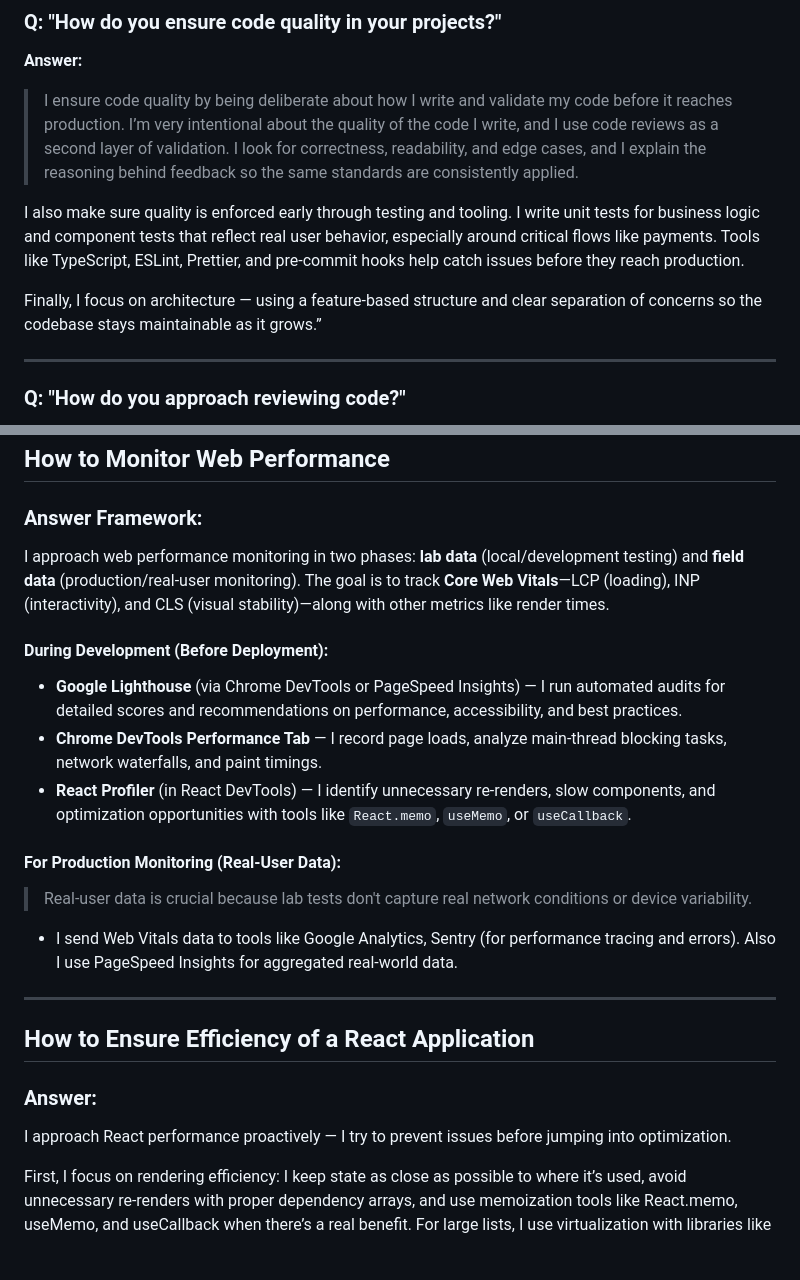
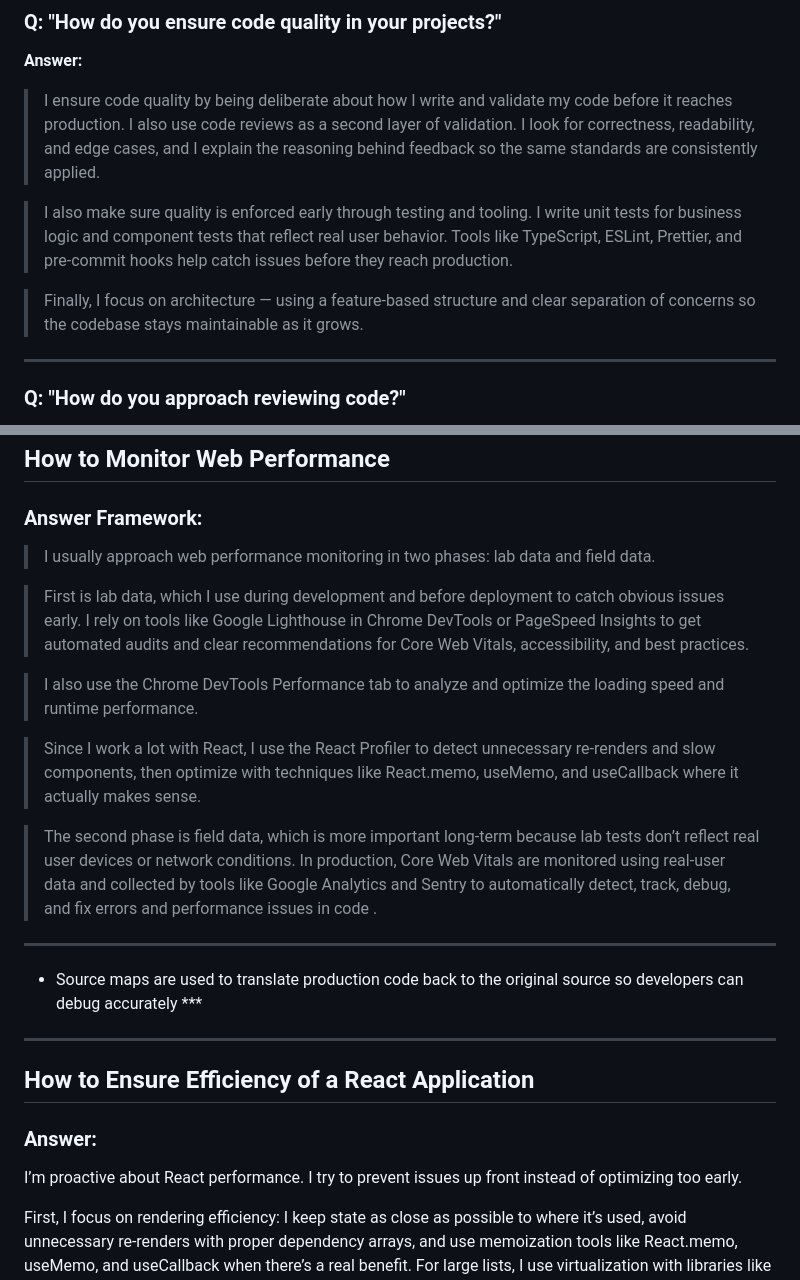
Before and after one commit to orsdev/adserve-demo, a Markdown page: moniepoint/stage-three-interview-prep.md, 2 parts joined by grey strips. Rendered like a GitHub page; blank space fills up the shorter version.

Commit message:
Improve clarity and detail in interview prep responses
Refined answers for code quality, web performance monitoring, and React performance efficiency.

```diff
--- a/moniepoint/stage-three-interview-prep.md
+++ b/moniepoint/stage-three-interview-prep.md
@@ -57,11 +57,13 @@ The interviewer will ask follow-up questions based on your resume. Be ready to:
 
 **Answer:**
 
-> I ensure code quality by being deliberate about how I write and validate my code before it reaches production. I’m very intentional about the quality of the code I write, and I use code reviews as a second layer of validation. I look for correctness, readability, and edge cases, and I explain the reasoning behind feedback so the same standards are consistently applied.
+> I ensure code quality by being deliberate about how I write and validate my code before it reaches production. I also use code reviews as a second layer of validation. I look for correctness, readability, and edge cases, and I explain the reasoning behind feedback so the same standards are consistently applied.
 
-I also make sure quality is enforced early through testing and tooling. I write unit tests for business logic and component tests that reflect real user behavior, especially around critical flows like payments. Tools like TypeScript, ESLint, Prettier, and pre-commit hooks help catch issues before they reach production.
+> I also make sure quality is enforced early through testing and tooling. I write unit tests for business logic and component tests that reflect real user behavior. Tools like TypeScript, ESLint, Prettier, and pre-commit hooks help catch issues before they reach production.
 
-Finally, I focus on architecture — using a feature-based structure and clear separation of concerns so the codebase stays maintainable as it grows.”
+> Finally, I focus on architecture — using a feature-based structure and clear separation of concerns so the codebase stays maintainable as it grows.
+
+
 
 
 ---
@@ -212,7 +214,22 @@ export default withAuth(DashboardPage);
 
 ### Answer Framework:
 
-I approach web performance monitoring in two phases: **lab data** (local/development testing) and **field data** (production/real-user monitoring). The goal is to track **Core Web Vitals**—LCP (loading), INP (interactivity), and CLS (visual stability)—along with other metrics like render times.
+>I usually approach web performance monitoring in two phases: lab data and field data.
+
+>First is lab data, which I use during development and before deployment to catch obvious issues early.
+I rely on tools like Google Lighthouse in Chrome DevTools or PageSpeed Insights to get automated audits and clear recommendations for Core Web Vitals, accessibility, and best practices.
+
+>I also use the Chrome DevTools Performance tab to analyze and optimize the loading speed and runtime performance.
+
+>Since I work a lot with React, I use the React Profiler to detect unnecessary re-renders and slow components, then optimize with techniques like React.memo, useMemo, and useCallback where it actually makes sense.
+
+>The second phase is field data, which is more important long-term because lab tests don’t reflect real user devices or network conditions.
+>In production, Core Web Vitals are monitored using real-user data and collected by tools like Google Analytics and Sentry to automatically detect, track, debug, and fix errors and performance issues in code .
+
+--------------------------
+* Source maps are used to translate production code back to the original source so developers can debug accurately ***
+
+<!-- I approach web performance monitoring in two phases: **lab data** (local/development testing) and **field data** (production/real-user monitoring). The goal is to track **Core Web Vitals**—LCP (loading), INP (interactivity), and CLS (visual stability)—along with other metrics like render times.
 
 #### During Development (Before Deployment):
 
@@ -225,13 +242,13 @@ I approach web performance monitoring in two phases: **lab data** (local/develop
 
 > Real-user data is crucial because lab tests don't capture real network conditions or device variability.
 
--  I send Web Vitals data to tools like Google Analytics, Sentry (for performance tracing and errors). Also I use PageSpeed Insights for aggregated real-world data.
+-  I send Web Vitals data to tools like Google Analytics, Sentry (for performance tracing and errors). Also I use PageSpeed Insights for aggregated real-world data. -->
 ---
 
 ## How to Ensure Efficiency of a React Application
 
 ### Answer:
-I approach React performance proactively — I try to prevent issues before jumping into optimization.
+I’m proactive about React performance. I try to prevent issues up front instead of optimizing too early.
 
 First, I focus on rendering efficiency: I keep state as close as possible to where it’s used, avoid unnecessary re-renders with proper dependency arrays, and use memoization tools like React.memo, useMemo, and useCallback when there’s a real benefit. For large lists, I use virtualization with libraries like react-window.
 
```
